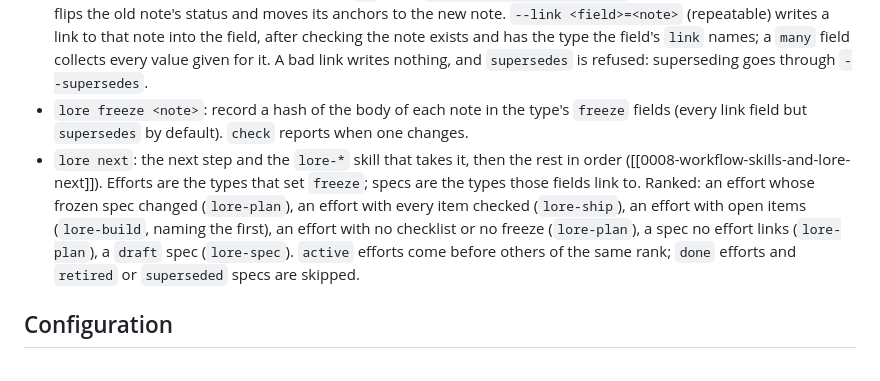
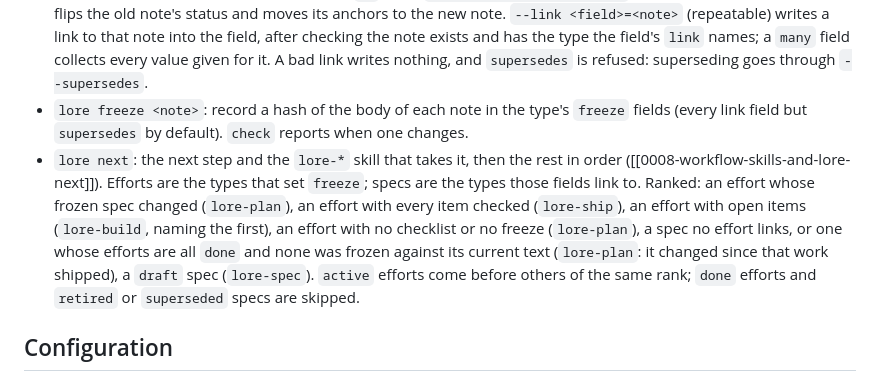
Before and after one commit to apisandipas/lore, a Markdown page: docs/specs/lore-cli.md, the part around the change. Rendered like a GitHub page.

Commit message:
spec: next plans specs that changed after their efforts shipped
Co-Authored-By: Claude Opus 5.5 <noreply@anthropic.com>

```diff
--- a/docs/specs/lore-cli.md
+++ b/docs/specs/lore-cli.md
@@ -25,7 +25,7 @@ Every command but `help` and `version` takes `--json`. Exit codes: 0 on success,
 - `lore check`: unreadable frontmatter, unresolved or ambiguous links and citations, anchors matching nothing, schema violations, superseding mistakes, and frozen specs that changed or were removed. An effort with status `done` is history, so its frozen specs are not checked; setting it back to `active` checks them again. Exit 1 when it finds problems.
 - `lore new <type> <title> [--supersedes <note>]... [--link <field>=<note>]...`: create a note in the type's directory, numbered when the type has an `id`, from `.lore/templates/<Type>.md` when present. Superseding flips the old note's status and moves its anchors to the new note. `--link <field>=<note>` (repeatable) writes a link to that note into the field, after checking the note exists and has the type the field's `link` names; a `many` field collects every value given for it. A bad link writes nothing, and `supersedes` is refused: superseding goes through `--supersedes`.
 - `lore freeze <note>`: record a hash of the body of each note in the type's `freeze` fields (every link field but `supersedes` by default). `check` reports when one changes.
-- `lore next`: the next step and the `lore-*` skill that takes it, then the rest in order ([[0008-workflow-skills-and-lore-next]]). Efforts are the types that set `freeze`; specs are the types those fields link to. Ranked: an effort whose frozen spec changed (`lore-plan`), an effort with every item checked (`lore-ship`), an effort with open items (`lore-build`, naming the first), an effort with no checklist or no freeze (`lore-plan`), a spec no effort links (`lore-plan`), a `draft` spec (`lore-spec`). `active` efforts come before others of the same rank; `done` efforts and `retired` or `superseded` specs are skipped.
+- `lore next`: the next step and the `lore-*` skill that takes it, then the rest in order ([[0008-workflow-skills-and-lore-next]]). Efforts are the types that set `freeze`; specs are the types those fields link to. Ranked: an effort whose frozen spec changed (`lore-plan`), an effort with every item checked (`lore-ship`), an effort with open items (`lore-build`, naming the first), an effort with no checklist or no freeze (`lore-plan`), a spec no effort links, or one whose efforts are all `done` and none was frozen against its current text (`lore-plan`: it changed since that work shipped), a `draft` spec (`lore-spec`). `active` efforts come before others of the same rank; `done` efforts and `retired` or `superseded` specs are skipped.
 
 ## Configuration
 `.lore/schema.yml` at the repo root holds `notes` (the notes directory), `ignore` (globs excluded everywhere), and `types`. Without `.lore/`, the git root is the repo root.
```
